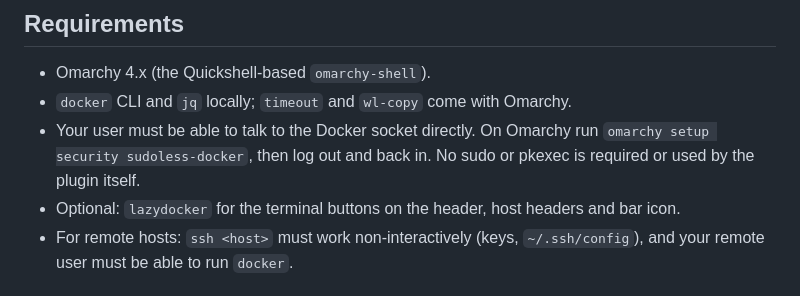
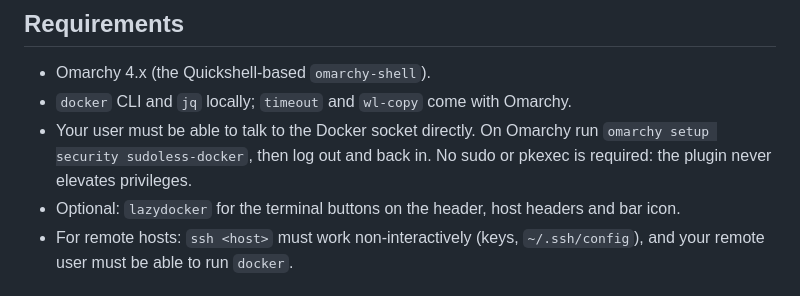
Before and after one commit to XNinety9/dockarchy, a Markdown page: README.md, the part around the change. Drawn GitHub-style.

Commit message:
README: keep the no-privilege statement on one line
The marketplace baseline scans line by line; the wrapped sentence read as
two bare sudo/pkexec references.

Co-Authored-By: Claude Opus 5 <noreply@anthropic.com>

```diff
--- a/README.md
+++ b/README.md
@@ -16,8 +16,8 @@ shell without leaving the bar.
 - Omarchy 4.x (the Quickshell-based `omarchy-shell`).
 - `docker` CLI and `jq` locally; `timeout` and `wl-copy` come with Omarchy.
 - Your user must be able to talk to the Docker socket directly. On Omarchy run
-  `omarchy setup security sudoless-docker`, then log out and back in. No sudo or
-  pkexec is required or used by the plugin itself.
+  `omarchy setup security sudoless-docker`, then log out and back in.
+  No sudo or pkexec is required: the plugin never elevates privileges.
 - Optional: `lazydocker` for the terminal buttons on the header, host headers and bar icon.
 - For remote hosts: `ssh <host>` must work non-interactively (keys,
   `~/.ssh/config`), and your remote user must be able to run `docker`.
```
